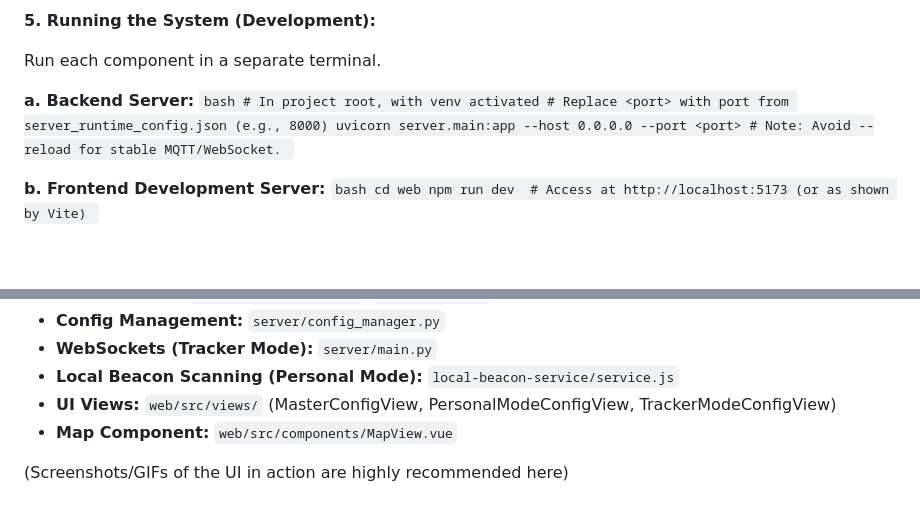
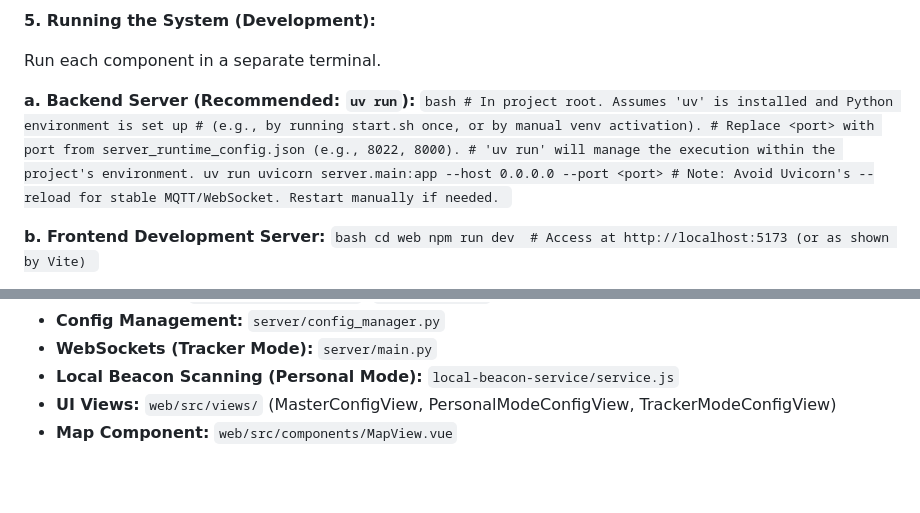
Before and after one commit to Seeed-Solution/Solution_IndoorPositioning_H5, a Markdown page: README.md, 2 parts joined by grey strips. Drawn GitHub-style; blank space fills up the shorter version.

Commit message:
revise the readme

````diff
--- a/README.md
+++ b/README.md
@@ -136,12 +136,14 @@ This guide is for setting up the development environment.
 
    Run each component in a separate terminal.
 
-   **a. Backend Server:**
+   **a. Backend Server (Recommended: `uv run`):**
       ```bash
-      # In project root, with venv activated
-      # Replace <port> with port from server_runtime_config.json (e.g., 8000)
-      uvicorn server.main:app --host 0.0.0.0 --port <port>
-      # Note: Avoid --reload for stable MQTT/WebSocket.
+      # In project root. Assumes 'uv' is installed and Python environment is set up
+      # (e.g., by running start.sh once, or by manual venv activation).
+      # Replace <port> with port from server_runtime_config.json (e.g., 8022, 8000).
+      # 'uv run' will manage the execution within the project's environment.
+      uv run uvicorn server.main:app --host 0.0.0.0 --port <port>
+      # Note: Avoid Uvicorn's --reload for stable MQTT/WebSocket. Restart manually if needed.
       ```
 
    **b. Frontend Development Server:**
@@ -173,5 +175,3 @@ This guide is for setting up the development environment.
 *   **Local Beacon Scanning (Personal Mode):** `local-beacon-service/service.js`
 *   **UI Views:** `web/src/views/` (MasterConfigView, PersonalModeConfigView, TrackerModeConfigView)
 *   **Map Component:** `web/src/components/MapView.vue`
-
-(Screenshots/GIFs of the UI in action are highly recommended here)
````
